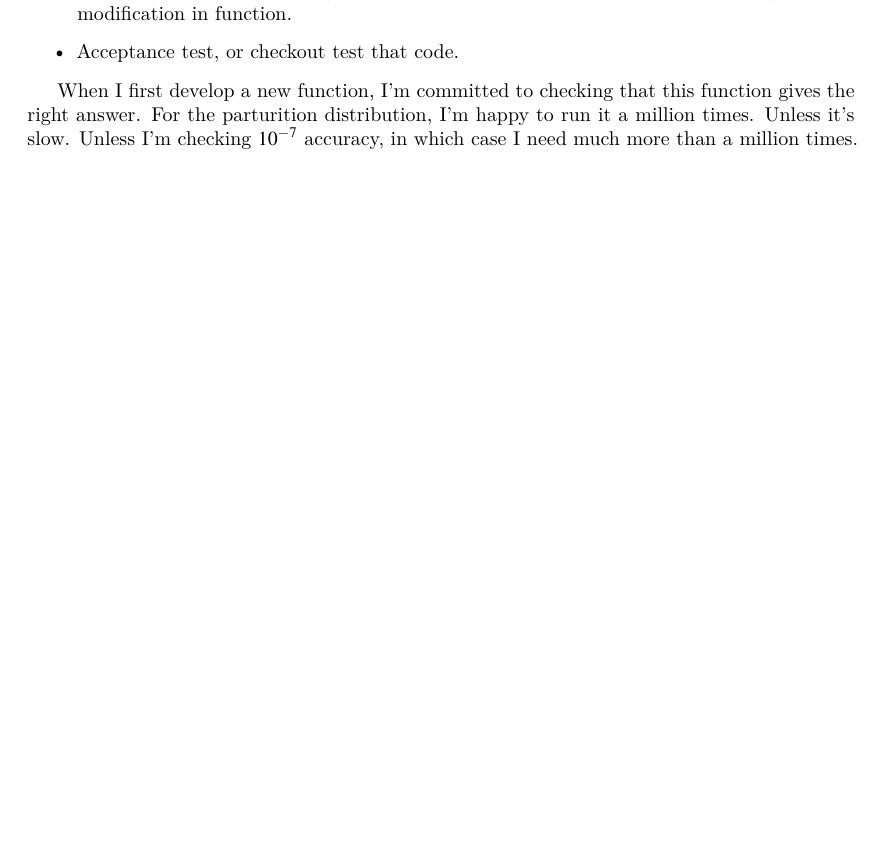
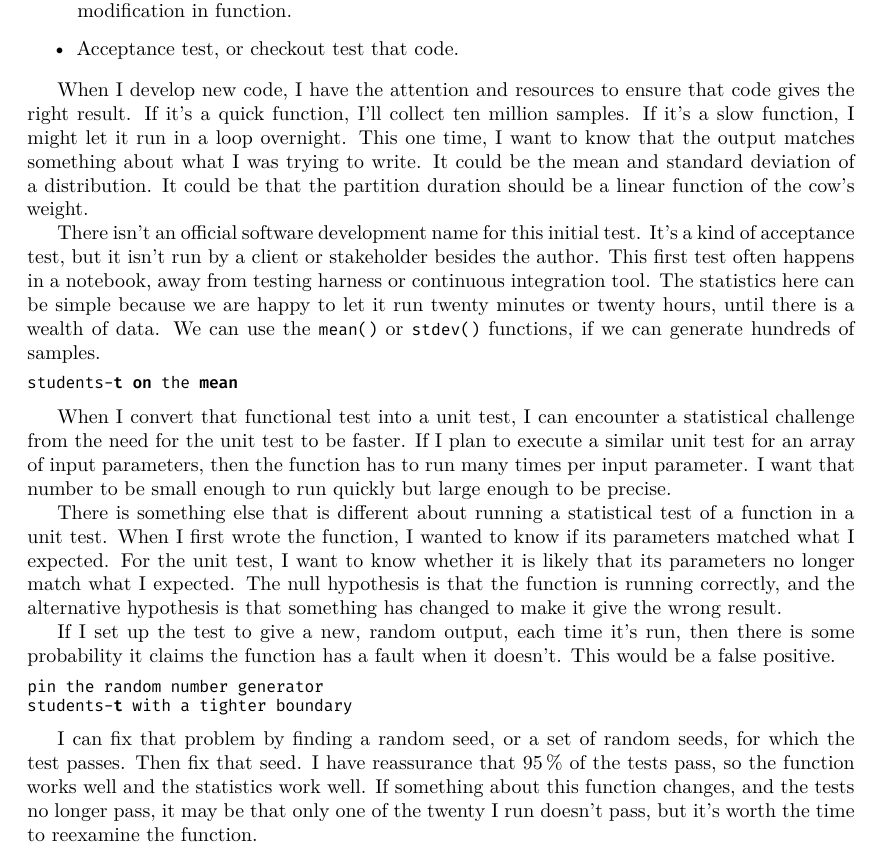
Before and after one commit to adolgert/test-scientific-code, a LaTeX document (paper/tsci.tex): part of page 27 of 35 before the commit and part of page 27 of 36 after it, cut so that both start at the same text, the shorter picture padded with empty space. Compiled offline with XeLaTeX.

Commit message:
more on the stats

```diff
--- a/paper/tsci.tex
+++ b/paper/tsci.tex
@@ -2227,10 +2227,58 @@ of safer choices to address those needs.
 	\item Acceptance test, or checkout test that code.
 \end{itemize}
 
-When I first develop a new function, I'm committed to checking that
-this function gives the right answer. For the parturition distribution,
-I'm happy to run it a million times. Unless it's slow. Unless I'm checking
-$10^{-7}$ accuracy, in which case I need much more than a million times.
+When I develop new code, I have the attention and resources to ensure
+that code gives the right result. If it's a quick function, I'll collect
+ten million samples. If it's a slow function, I might let it run in a loop
+overnight. This one time, I want to know that the output matches
+something about what I was trying to write. It could be the mean and
+standard deviation of a distribution. It could be that the partition
+duration should be a linear function of the cow's weight.
+
+There isn't an official software development name for this initial test.
+It's a kind of acceptance test, but it isn't run by a client or stakeholder
+besides the author. This first test often happens in a notebook, away from
+testing harness or continuous integration tool.
+The statistics here can be simple because we are happy
+to let it run twenty minutes or twenty hours, until there is a wealth
+of data. We can use the \lstinline|mean()| or \lstinline|stdev()| functions,
+if we can generate hundreds of samples.
+
+\begin{lstlisting}[language=R]
+students-t on the mean
+\end{lstlisting}
+
+When I convert that functional test into a unit test, I can encounter
+a statistical challenge from the need for the unit test to be faster.
+If I plan to execute a similar unit test for an array of input parameters,
+then the function has to run many times per input parameter. I want that
+number to be small enough to run quickly but large enough to be precise.
+
+There is something else that is different about running a statistical
+test of a function in a unit test. When I first wrote the function,
+I wanted to know if its parameters matched what I expected. For the unit
+test, I want to know whether it is likely that its parameters no longer
+match what I expected. The null hypothesis is that the function is running
+correctly, and the alternative hypothesis is that something has changed
+to make it give the wrong result.
+
+If I set up the test to give a new, random output, each time it's run,
+then there is some probability it claims the function has a fault
+when it doesn't. This would be a false positive.
+
+\begin{lstlisting}[language=R]
+pin the random number generator
+students-t with a tighter boundary
+\end{lstlisting}
+
+I can fix that problem by finding a random seed, or a set of
+random seeds, for which the test passes. Then fix that seed.
+I have reassurance that 95\,\% of the tests pass, so the function
+works well and the statistics work well. If something about this
+function changes, and the tests no longer pass, it may be that only
+one of the twenty I run doesn't pass, but it's worth the time to
+reexamine the function.
+
 
 
 \subsection{Randomized calculations should give different answers each time}
```
